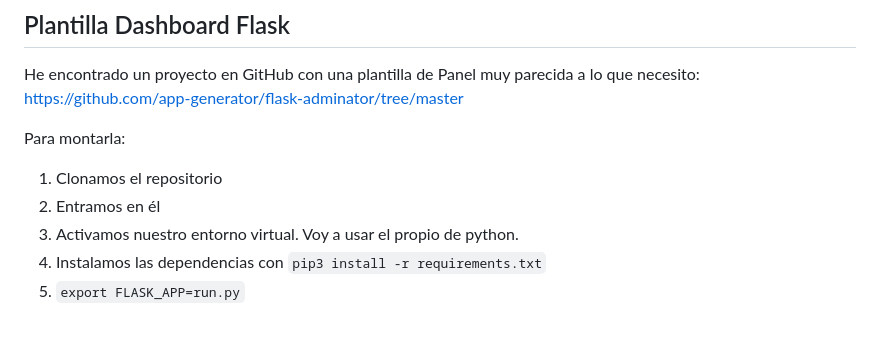
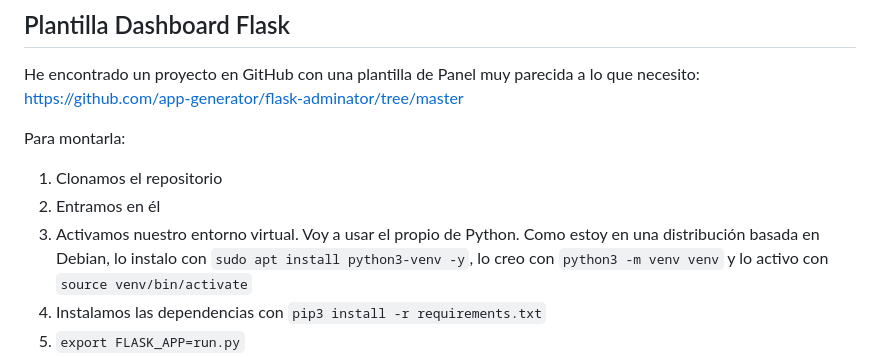
Before and after one commit to Xerezanoo/LanzAudit-Desarrollo, a Markdown page: LanzAudit.md, the part around the change. Rendered like a GitHub page; blank space fills up the shorter version.

Commit message:
Refactor

```diff
--- a/LanzAudit.md
+++ b/LanzAudit.md
@@ -158,7 +158,8 @@ https://github.com/app-generator/flask-adminator/tree/master
 Para montarla:
 1. Clonamos el repositorio
 2. Entramos en él
-3. Activamos nuestro entorno virtual. Voy a usar el propio de python.
+3. Activamos nuestro entorno virtual. Voy a usar el propio de Python.
+Como estoy en una distribución basada en Debian, lo instalo con `sudo apt install python3-venv -y`, lo creo con `python3 -m venv venv` y lo activo con `source venv/bin/activate`
 4. Instalamos las dependencias con `pip3 install -r requirements.txt`
 5. `export FLASK_APP=run.py`
 6. `export FLASK_DEBUG=development`
```
